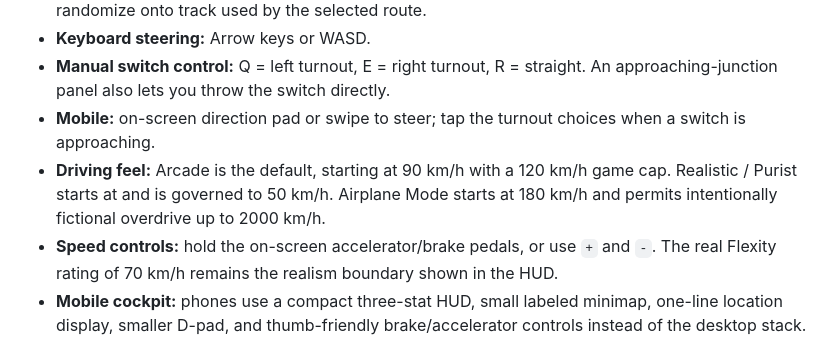
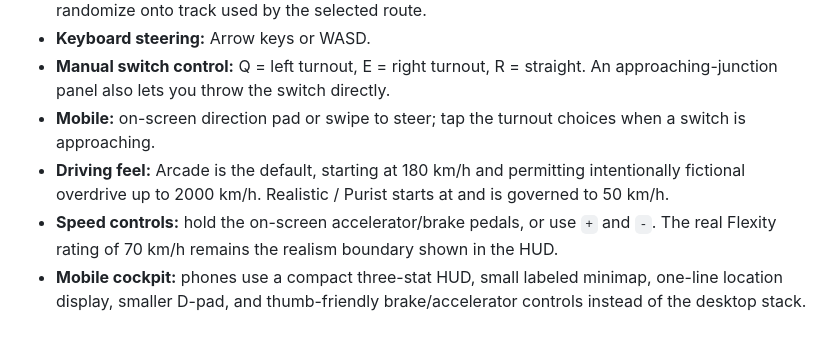
Before and after one commit to agilesyndrome/snakettc, a Markdown page: README.md, the part around the change. GitHub-like rendering.

Commit message:
Document two-mode driving model

```diff
--- a/README.md
+++ b/README.md
@@ -12,7 +12,7 @@ Choose **Free Play** or **Route Missions** before departing.
 - **Keyboard steering:** Arrow keys or WASD.
 - **Manual switch control:** Q = left turnout, E = right turnout, R = straight. An approaching-junction panel also lets you throw the switch directly.
 - **Mobile:** on-screen direction pad or swipe to steer; tap the turnout choices when a switch is approaching.
-- **Driving feel:** Arcade is the default, starting at 90 km/h with a 120 km/h game cap. Realistic / Purist starts at and is governed to 50 km/h. Airplane Mode starts at 180 km/h and permits intentionally fictional overdrive up to 2000 km/h.
+- **Driving feel:** Arcade is the default, starting at 180 km/h and permitting intentionally fictional overdrive up to 2000 km/h. Realistic / Purist starts at and is governed to 50 km/h.
 - **Speed controls:** hold the on-screen accelerator/brake pedals, or use `+` and `-`. The real Flexity rating of 70 km/h remains the realism boundary shown in the HUD.
 - **Mobile cockpit:** phones use a compact three-stat HUD, small labeled minimap, one-line location display, smaller D-pad, and thumb-friendly brake/accelerator controls instead of the desktop stack.
 - **Pause:** Space, P, or the centre touch button.
```
